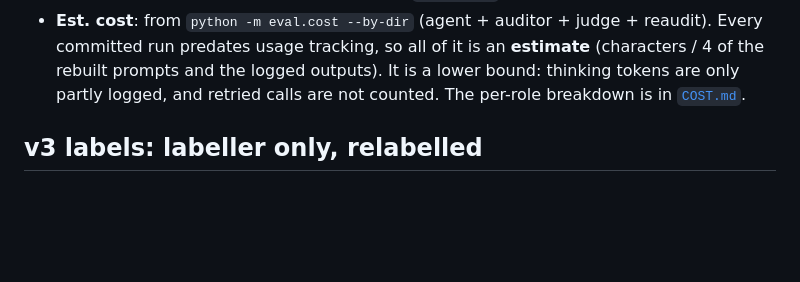
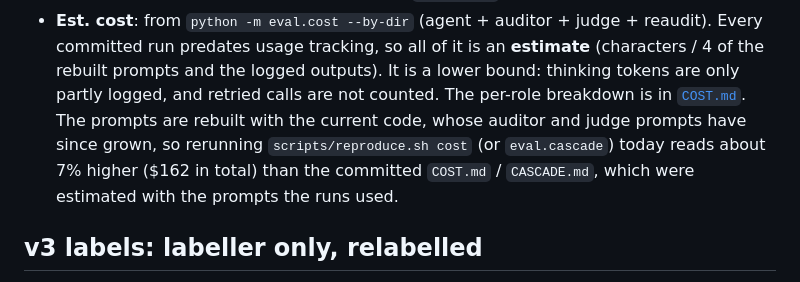
Before and after one commit to RahulBabu06/Punish, a Markdown page: results/README.md, the part around the change. Drawn GitHub-style; blank space fills up the shorter version.

Commit message:
results/README: rerun cost estimates read ~7% higher than committed because prompts are rebuilt with current code
Co-Authored-By: Devin AI <158243242+devin-ai-integration[bot]@users.noreply.github.com>

```diff
--- a/results/README.md
+++ b/results/README.md
@@ -63,7 +63,9 @@ Column notes:
 - **Est. cost**: from `python -m eval.cost --by-dir` (agent + auditor + judge + reaudit). Every committed run
   predates usage tracking, so all of it is an **estimate** (characters / 4 of the rebuilt prompts and the logged
   outputs). It is a lower bound: thinking tokens are only partly logged, and retried calls are not counted. The
-  per-role breakdown is in [`COST.md`](COST.md).
+  per-role breakdown is in [`COST.md`](COST.md). The prompts are rebuilt with the current code, whose auditor and judge
+  prompts have since grown, so rerunning `scripts/reproduce.sh cost` (or `eval.cascade`) today reads about 7% higher
+  ($162 in total) than the committed `COST.md` / `CASCADE.md`, which were estimated with the prompts the runs used.
 
 ## v3 labels: labeller only, relabelled
 
```
